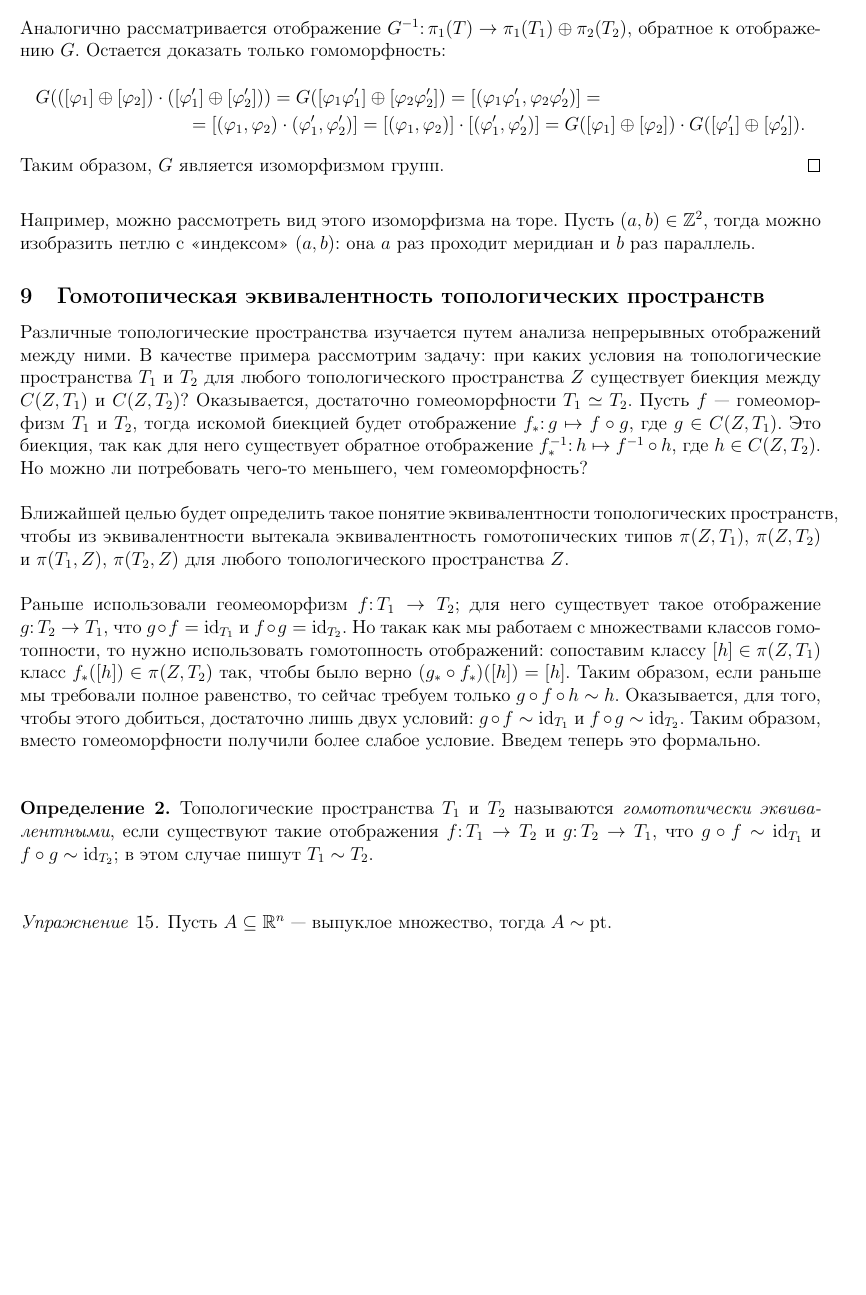
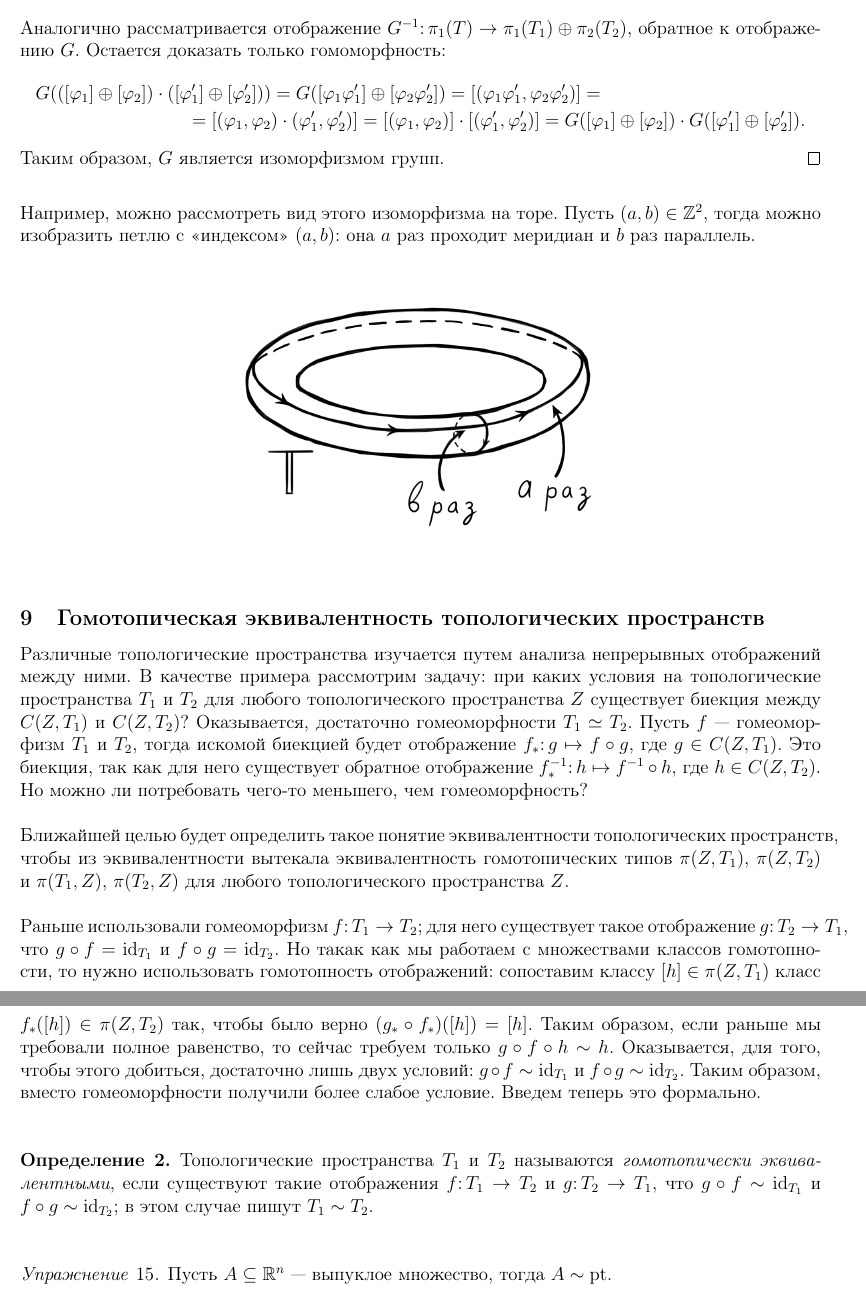
Before and after one commit to eshlykov/topology-notes, a LaTeX paper (main.tex, which reads lecture-7.tex): part of page 27 of 31 before the commit and two parts of pages 27 and 28 of 31 after it, the two joined at a grey line, cut so that both start at the same text, the shorter picture padded with empty space. Compiled offline with pdfLaTeX.

Commit message:
Картинки 11 и 12
Исправил опечатку

```diff
--- a/lecture-7.tex
+++ b/lecture-7.tex
@@ -80,6 +80,10 @@
 Например, можно рассмотреть вид этого изоморфизма на торе. Пусть $ (a, b) \in \Z^2 $, тогда можно изобразить петлю
 с <<индексом>> $ (a, b) $: она $ a $ раз проходит меридиан и $ b $ раз параллель.
 
+\begin{figure}[H]
+	\centering \includegraphics[width=0.5\textwidth]{torus-detour}
+\end{figure}
+
 \subsection{Гомотопическая эквивалентность топологических пространств}
 
 Различные топологические пространства изучается путем анализа непрерывных отображений между ними. В качестве примера
@@ -94,7 +98,7 @@ $ f_* \colon g \mapsto f \circ g $, где $ g \in C(Z, T_1) $. Это биек
 вытекала эквивалентность гомотопических типов $ \pi(Z, T_1) $, $ \pi(Z, T_2) $ и $ \pi(T_1, Z) $, $ \pi(T_2, Z) $
 для любого топологического пространства $ Z $.
 
-Раньше использовали геомеоморфизм $ f \colon T_1 \to T_2 $; для него существует такое отображение
+Раньше использовали гомеоморфизм $ f \colon T_1 \to T_2 $; для него существует такое отображение
 $ g \colon T_2 \to T_1 $, что  $ g \circ f = \Id_{T_1} $ и $ f \circ g = \Id_{T_2} $. Но такак как мы работаем с
 множествами классов гомотопности, то нужно использовать гомотопность отображений: сопоставим классу
 $ [h] \in \pi(Z, T_1) $ класс $ f_*([h]) \in \pi(Z, T_2) $ так, чтобы было верно $ (g_* \circ f_*) ([h]) = [h] $.
```
Also changed, not shown: lecture-8.tex (+4 -0 lines), images/homotopy-equivalence.png (added), images/torus-detour.png (added).
